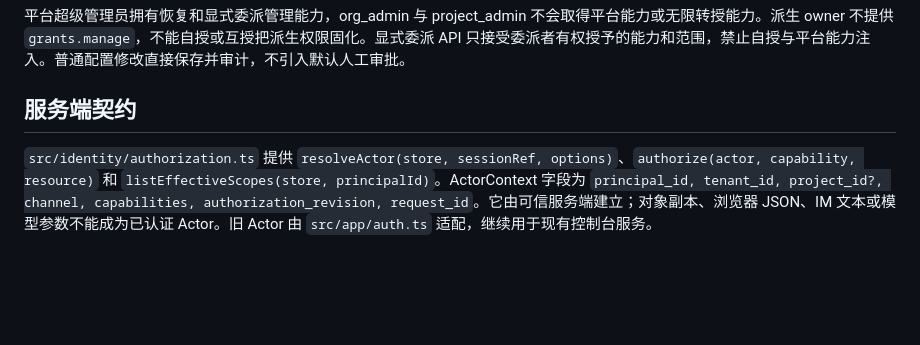
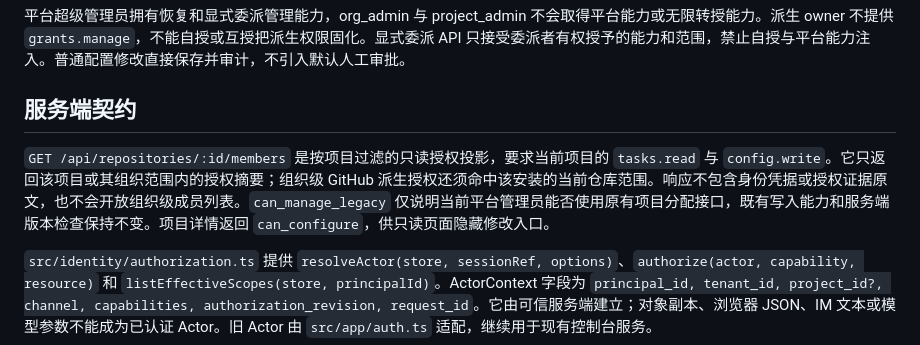
Before and after one commit to agent-CI-Infra/bot, a Markdown page: docs/identity-authorization.md, the part around the change. Drawn GitHub-style; blank space fills up the shorter version.

```diff
--- a/docs/identity-authorization.md
+++ b/docs/identity-authorization.md
@@ -31,6 +31,8 @@ GitHub 登录后的页头显示 GitHub 用户名和头像，内部账号 ID 仍
 
 ## 服务端契约
 
+`GET /api/repositories/:id/members` 是按项目过滤的只读授权投影，要求当前项目的 `tasks.read` 与 `config.write`。它只返回该项目或其组织范围内的授权摘要；组织级 GitHub 派生授权还须命中该安装的当前仓库范围。响应不包含身份凭据或授权证据原文，也不会开放组织级成员列表。`can_manage_legacy` 仅说明当前平台管理员能否使用原有项目分配接口，既有写入能力和服务端版本检查保持不变。项目详情返回 `can_configure`，供只读页面隐藏修改入口。
+
 `src/identity/authorization.ts` 提供 `resolveActor(store, sessionRef, options)`、`authorize(actor, capability, resource)` 和 `listEffectiveScopes(store, principalId)`。ActorContext 字段为 `principal_id, tenant_id, project_id?, channel, capabilities, authorization_revision, request_id`。它由可信服务端建立；对象副本、浏览器 JSON、IM 文本或模型参数不能成为已认证 Actor。旧 Actor 由 `src/app/auth.ts` 适配，继续用于现有控制台服务。
 
 能力包括 `tasks.read/tasks.write`、`roles.edit/roles.publish`、`knowledge.read/knowledge.write`、`schedules.manage`、`config.write`、`release.manage`；平台另外拥有授权管理能力。授权检查同时校验租户和项目归属。读取接口继续使用服务端范围过滤；写请求在事务开始或每次独立落库前检查当前版本，GitHub 请求发出前再检查。异步人类任务与发布使用发起人的当前项目能力；新项目自动化使用独立 service principal、项目显式授权和组织维护归属，不借用创建人的个人 token。创建人停用后 service principal 可以继续按项目授权执行；缺少维护归属或项目授权时暂停。调度器、管理对话与 IM SDK 属于后续模块。
```
Also changed, not shown: docs/admin.md (+4 -0 lines), docs/images/console-project-members-desktop.png (added), docs/images/console-project-members-mobile.png (added), docs/images/console-project-settings-desktop.png (added), docs/images/console-project-settings-mobile.png (added), 6 other files.
